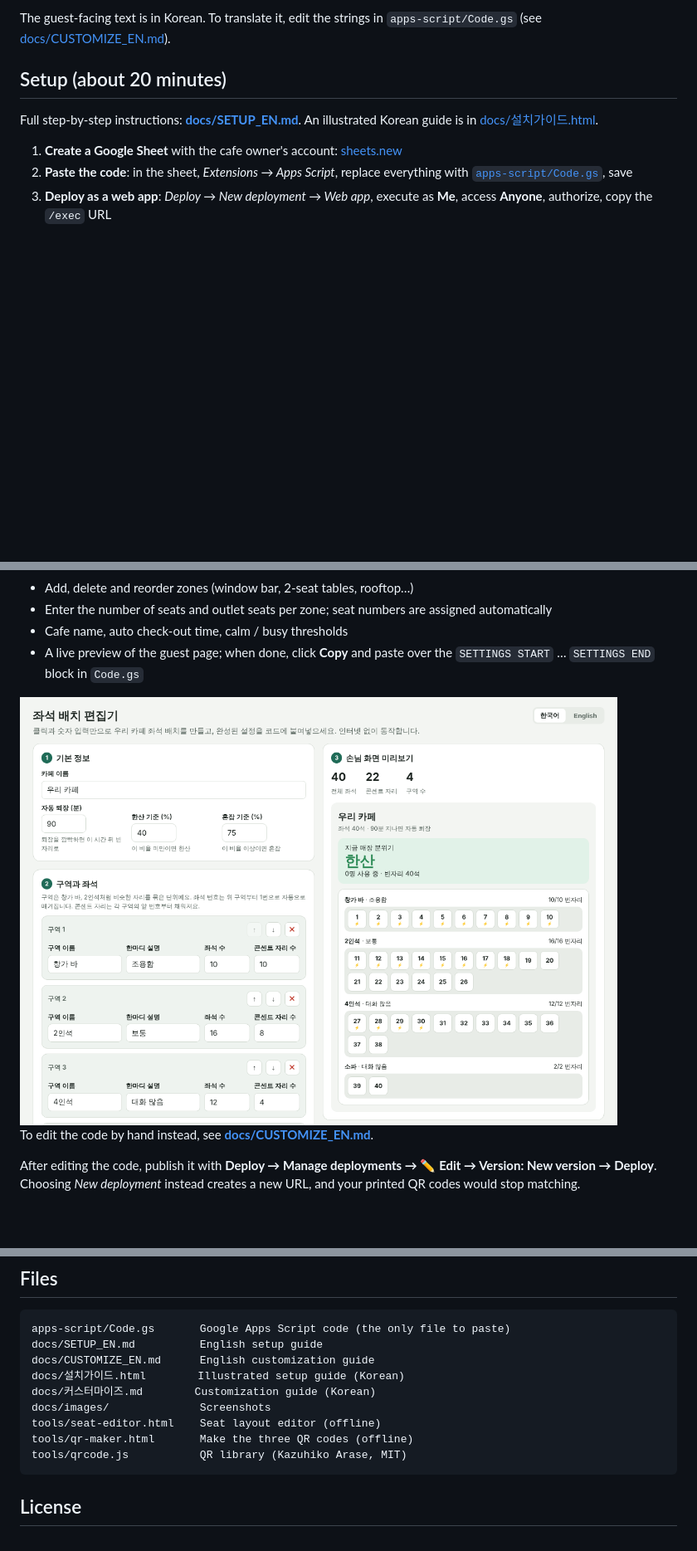
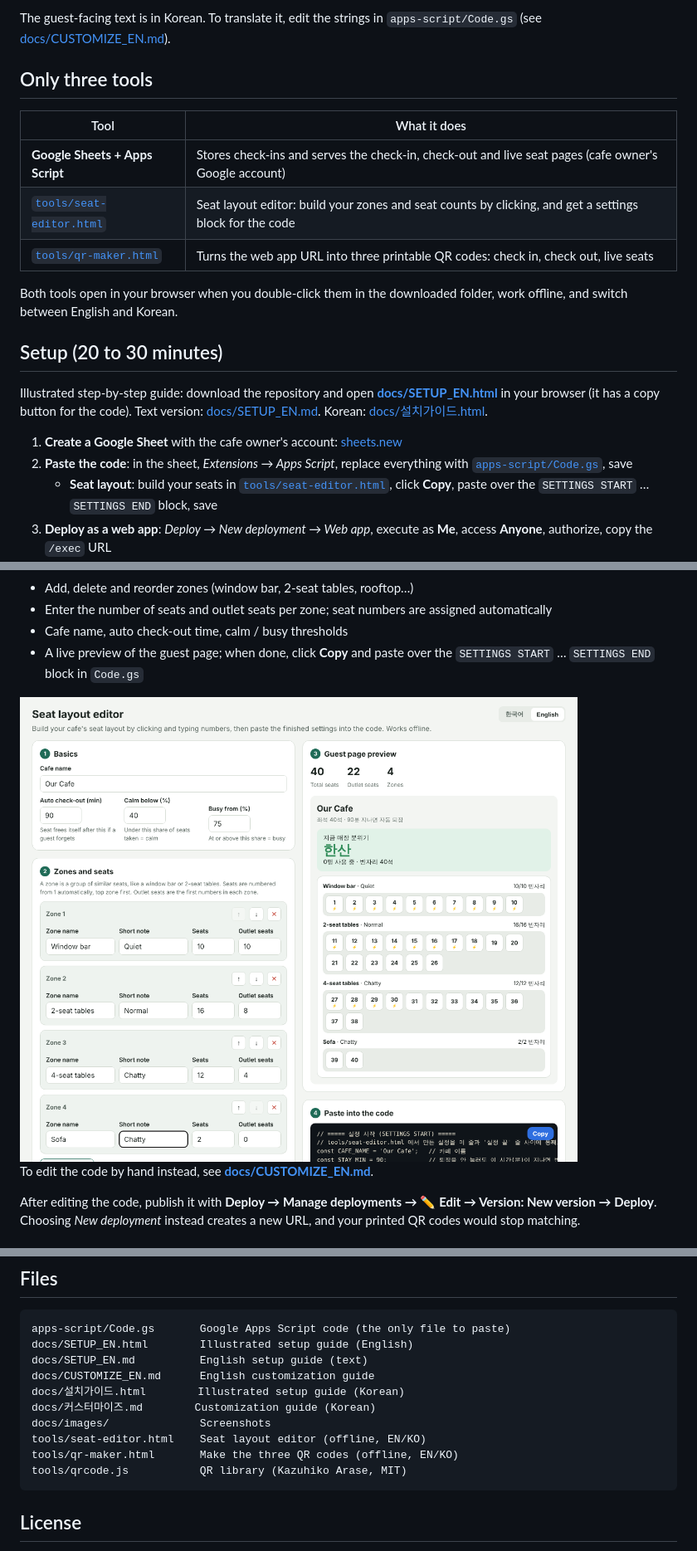
Before and after one commit to colonellorddavid/cafe-seat-qr, a Markdown page: README.en.md, 3 parts joined by grey strips. Shown at 83% size. Rendered like a GitHub page; pictures changed too: docs/images/seat-editor-en.png (added), docs/images/seat-editor.png; blank space fills up the shorter version.

````diff
--- a/README.en.md
+++ b/README.en.md
@@ -26,12 +26,23 @@ It runs entirely on Google Sheets + Apps Script: **no server, no cost**, and a c
 
 The guest-facing text is in Korean. To translate it, edit the strings in `apps-script/Code.gs` (see [docs/CUSTOMIZE_EN.md](docs/CUSTOMIZE_EN.md)).
 
-## Setup (about 20 minutes)
+## Only three tools
 
-Full step-by-step instructions: **[docs/SETUP_EN.md](docs/SETUP_EN.md)**. An illustrated Korean guide is in [docs/설치가이드.html](docs/설치가이드.html).
+| Tool | What it does |
+| --- | --- |
+| **Google Sheets + Apps Script** | Stores check-ins and serves the check-in, check-out and live seat pages (cafe owner's Google account) |
+| [`tools/seat-editor.html`](tools/seat-editor.html) | Seat layout editor: build your zones and seat counts by clicking, and get a settings block for the code |
+| [`tools/qr-maker.html`](tools/qr-maker.html) | Turns the web app URL into three printable QR codes: check in, check out, live seats |
+
+Both tools open in your browser when you double-click them in the downloaded folder, work offline, and switch between English and Korean.
+
+## Setup (20 to 30 minutes)
+
+Illustrated step-by-step guide: download the repository and open **[docs/SETUP_EN.html](docs/SETUP_EN.html)** in your browser (it has a copy button for the code). Text version: [docs/SETUP_EN.md](docs/SETUP_EN.md). Korean: [docs/설치가이드.html](docs/설치가이드.html).
 
 1. **Create a Google Sheet** with the cafe owner's account: [sheets.new](https://sheets.new)
 2. **Paste the code**: in the sheet, *Extensions → Apps Script*, replace everything with [`apps-script/Code.gs`](apps-script/Code.gs), save
+   - **Seat layout**: build your seats in [`tools/seat-editor.html`](tools/seat-editor.html), click **Copy**, paste over the `SETTINGS START` … `SETTINGS END` block, save
 3. **Deploy as a web app**: *Deploy → New deployment → Web app*, execute as **Me**, access **Anyone**, authorize, copy the `/exec` URL
 4. **Make the QR codes**: open [`tools/qr-maker.html`](tools/qr-maker.html), paste the URL, and print the check-in, check-out and live-map QR codes (works offline)
 5. **Test**: scan the check-in QR with a phone, take a seat, and watch it change on the live map
@@ -47,7 +58,7 @@ Every cafe has a different floor plan. Open **[`tools/seat-editor.html`](tools/s
 - Cafe name, auto check-out time, calm / busy thresholds
 - A live preview of the guest page; when done, click **Copy** and paste over the `SETTINGS START` … `SETTINGS END` block in `Code.gs`
 
-<img src="docs/images/seat-editor.png" width="720" alt="Seat layout editor">
+<img src="docs/images/seat-editor-en.png" width="720" alt="Seat layout editor">
 
 To edit the code by hand instead, see **[docs/CUSTOMIZE_EN.md](docs/CUSTOMIZE_EN.md)**.
 
@@ -72,13 +83,14 @@ After editing the code, publish it with **Deploy → Manage deployments → ✏
 
 ```
 apps-script/Code.gs       Google Apps Script code (the only file to paste)
-docs/SETUP_EN.md          English setup guide
+docs/SETUP_EN.html        Illustrated setup guide (English)
+docs/SETUP_EN.md          English setup guide (text)
 docs/CUSTOMIZE_EN.md      English customization guide
 docs/설치가이드.html        Illustrated setup guide (Korean)
 docs/커스터마이즈.md        Customization guide (Korean)
 docs/images/              Screenshots
-tools/seat-editor.html    Seat layout editor (offline)
-tools/qr-maker.html       Make the three QR codes (offline)
+tools/seat-editor.html    Seat layout editor (offline, EN/KO)
+tools/qr-maker.html       Make the three QR codes (offline, EN/KO)
 tools/qrcode.js           QR library (Kazuhiko Arase, MIT)
 ```
 
````
Also changed, not shown: README.md (+15 -3 lines), docs/SETUP_EN.md (+4 -4 lines), docs/images/qr-maker-empty-en.png (added), docs/images/qr-maker-empty.png (added), docs/images/qr-maker-en.png (added), docs/images/qr-maker.png, 4 other files.
